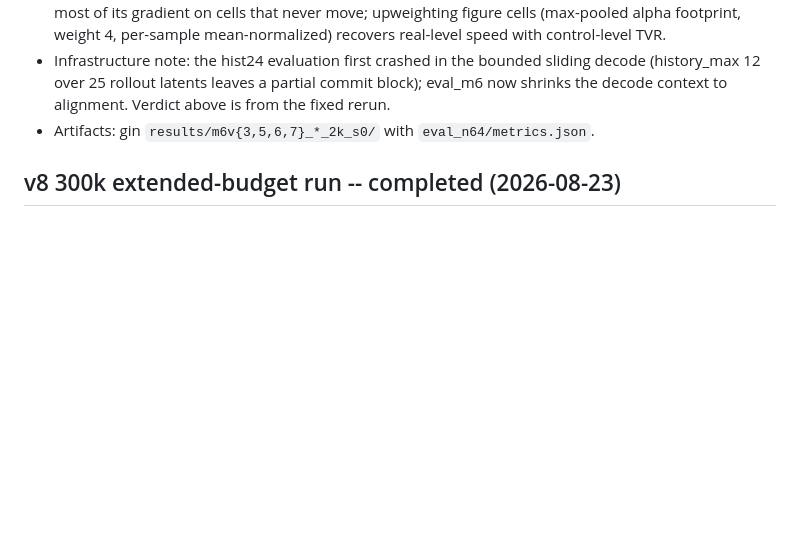
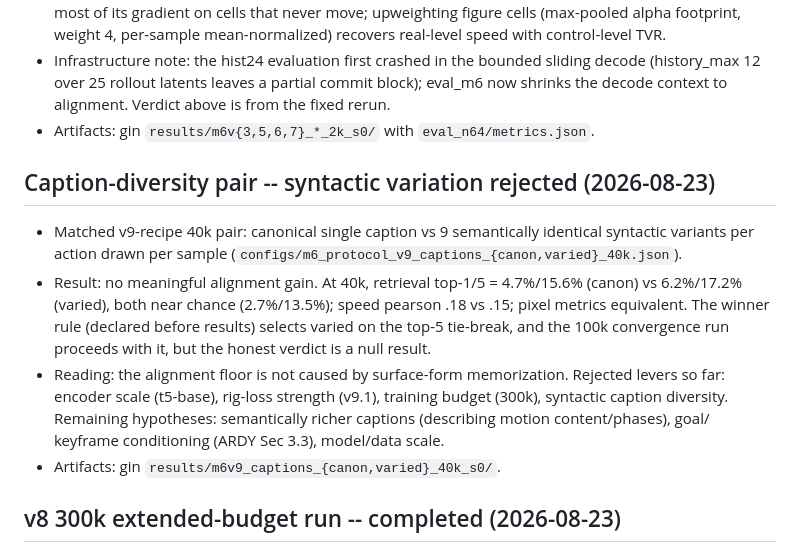
Before and after one commit to sprited-ai/dancing-stick-figures, a Markdown page: paper/EXPERIMENT_LOG.md, the part around the change. GitHub-like rendering; blank space fills up the shorter version.

Commit message:
caption pair verdict: syntactic diversity is a null result -- alignment floor is deeper than surface-form memorization
Co-Authored-By: Claude Fable 5 <noreply@anthropic.com>

```diff
--- a/paper/EXPERIMENT_LOG.md
+++ b/paper/EXPERIMENT_LOG.md
@@ -146,6 +146,23 @@ identical n=64 evaluation (seed 20260824, 10-step, CFG 2).
   commit block); eval_m6 now shrinks the decode context to alignment. Verdict
   above is from the fixed rerun.
 - Artifacts: gin `results/m6v{3,5,6,7}_*_2k_s0/` with `eval_n64/metrics.json`.
+
+## Caption-diversity pair -- syntactic variation rejected (2026-08-23)
+
+- Matched v9-recipe 40k pair: canonical single caption vs 9 semantically
+  identical syntactic variants per action drawn per sample
+  (`configs/m6_protocol_v9_captions_{canon,varied}_40k.json`).
+- Result: no meaningful alignment gain. At 40k, retrieval top-1/5 = 4.7%/15.6%
+  (canon) vs 6.2%/17.2% (varied), both near chance (2.7%/13.5%); speed
+  pearson .18 vs .15; pixel metrics equivalent. The winner rule (declared
+  before results) selects varied on the top-5 tie-break, and the 100k
+  convergence run proceeds with it, but the honest verdict is a null result.
+- Reading: the alignment floor is not caused by surface-form memorization.
+  Rejected levers so far: encoder scale (t5-base), rig-loss strength (v9.1),
+  training budget (300k), syntactic caption diversity. Remaining hypotheses:
+  semantically richer captions (describing motion content/phases), goal/
+  keyframe conditioning (ARDY Sec 3.3), model/data scale.
+- Artifacts: gin `results/m6v9_captions_{canon,varied}_40k_s0/`.
 
 ## v8 300k extended-budget run -- completed (2026-08-23)
 
```
